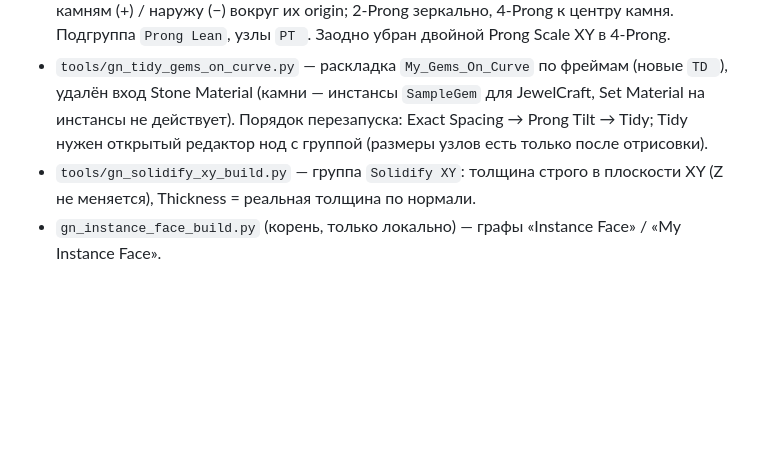
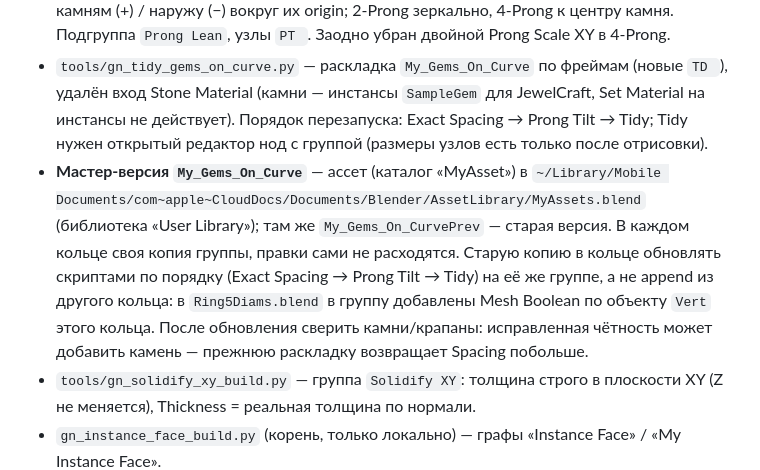
Before and after one commit to vladimirdyskin/BlenderJewelryAddons, a Markdown page: CLAUDE.md, the part around the change. Drawn GitHub-style; blank space fills up the shorter version.

Commit message:
Document the master copy of My_Gems_On_Curve
Note that the asset lives in MyAssets.blend and that ring files carry
their own copies, which are upgraded by running the Exact Spacing,
Prong Tilt and Tidy scripts on the local group.

Co-Authored-By: Claude Opus 5.5 <noreply@anthropic.com>

```diff
--- a/CLAUDE.md
+++ b/CLAUDE.md
@@ -120,6 +120,14 @@ This file provides guidance to Claude Code (claude.ai/code) when working with co
   удалён вход Stone Material (камни — инстансы `SampleGem` для JewelCraft, Set Material
   на инстансы не действует). Порядок перезапуска: Exact Spacing → Prong Tilt → Tidy;
   Tidy нужен открытый редактор нод с группой (размеры узлов есть только после отрисовки).
+- **Мастер-версия `My_Gems_On_Curve`** — ассет (каталог «MyAsset») в
+  `~/Library/Mobile Documents/com~apple~CloudDocs/Documents/Blender/AssetLibrary/MyAssets.blend`
+  (библиотека «User Library»); там же `My_Gems_On_CurvePrev` — старая версия.
+  В каждом кольце своя копия группы, правки сами не расходятся. Старую копию в кольце
+  обновлять скриптами по порядку (Exact Spacing → Prong Tilt → Tidy) на её же группе, а не
+  append из другого кольца: в `Ring5Diams.blend` в группу добавлены Mesh Boolean по объекту
+  `Vert` этого кольца. После обновления сверить камни/крапаны: исправленная чётность может
+  добавить камень — прежнюю раскладку возвращает Spacing побольше.
 - `tools/gn_solidify_xy_build.py` — группа `Solidify XY`: толщина строго в плоскости XY
   (Z не меняется), Thickness = реальная толщина по нормали.
 - `gn_instance_face_build.py` (корень, только локально) — графы «Instance Face» / «My Instance Face».
```
